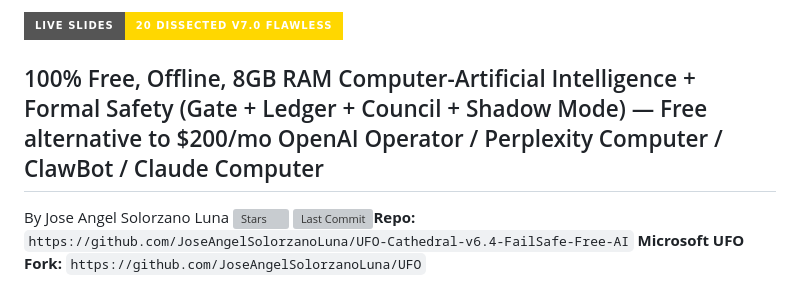
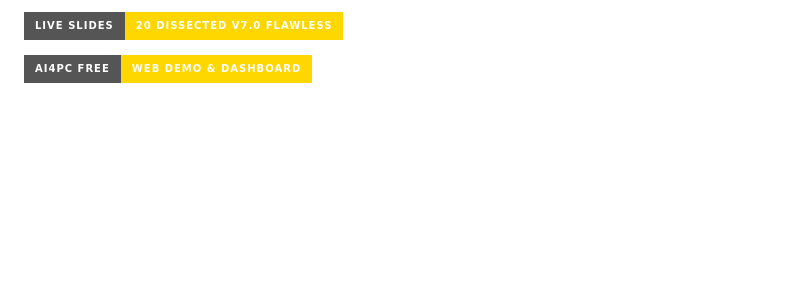
Before and after one commit to JoseAngelSolorzanoLuna/UFO-Cathedral-v6.4-FailSafe-Free-AI, a Markdown page: README.md, the part around one of its changes. Rendered like a GitHub page; badges without logos; blank space fills up the shorter version; grey boxes are pictures that could not be loaded.

Commit message:
Fix links and update badge images in README
Updated links and badge images in the README.

```diff
--- a/README.md
+++ b/README.md
@@ -2,8 +2,6 @@
 
-## 100% Free, Offline, 8GB RAM Computer-Artificial Intelligence + Formal Safety (Gate + Ledger + Council + Shadow Mode) — Free alternative to $200/mo OpenAI Operator / Perplexity Computer / ClawBot / Claude Computer
+[![🚀 AI4PC Free — Web Demo & Dashboard](https://img.shields.io/badge/AI4PC%20Free-Web%20Demo%20%26%20Dashboard-gold?style=for-the-badge)](https://ai4pcfree.netlify.app)
 
-By Jose Angel Solorzano Luna [![Stars](https://img.shields.io/github/stars/JoseAngelSolorzanoLuna/UFO-Cathedral-v6.4-FailSafe-Free-AI?style=social)](https://github.com/JoseAngelSolorzanoLuna/UFO-Cathedral-v6.4-FailSafe-Free-AI/stargazers) [![Last Commit](https://img.shields.io/github/last-commit/JoseAngelSolorzanoLuna/UFO-Cathedral-v6.4-FailSafe-Free-AI)](https://github.com/JoseAngelSolorzanoLuna/UFO-Cathedral-v6.4-FailSafe-Free-AI/commits/main)**Repo:** `https://github.com/JoseAngelSolorzanoLuna/UFO-Cathedral-v6.4-FailSafe-Free-AI`
-**Microsoft UFO Fork:** `https://github.com/JoseAngelSolorzanoLuna/UFO`
 
 ![FAIL-SAFE FREE AI](docs/images/fail-safe-free-ai-poster.jpg)
 
```
Also changed, not shown: other parts of README.md (+1 -1 lines).
